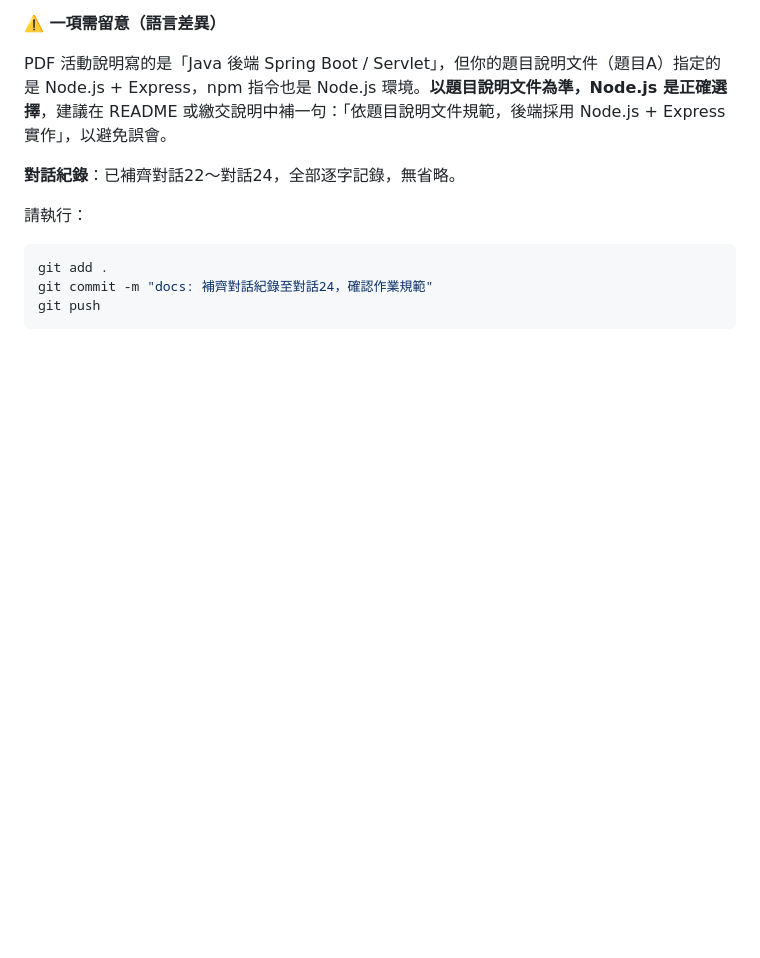
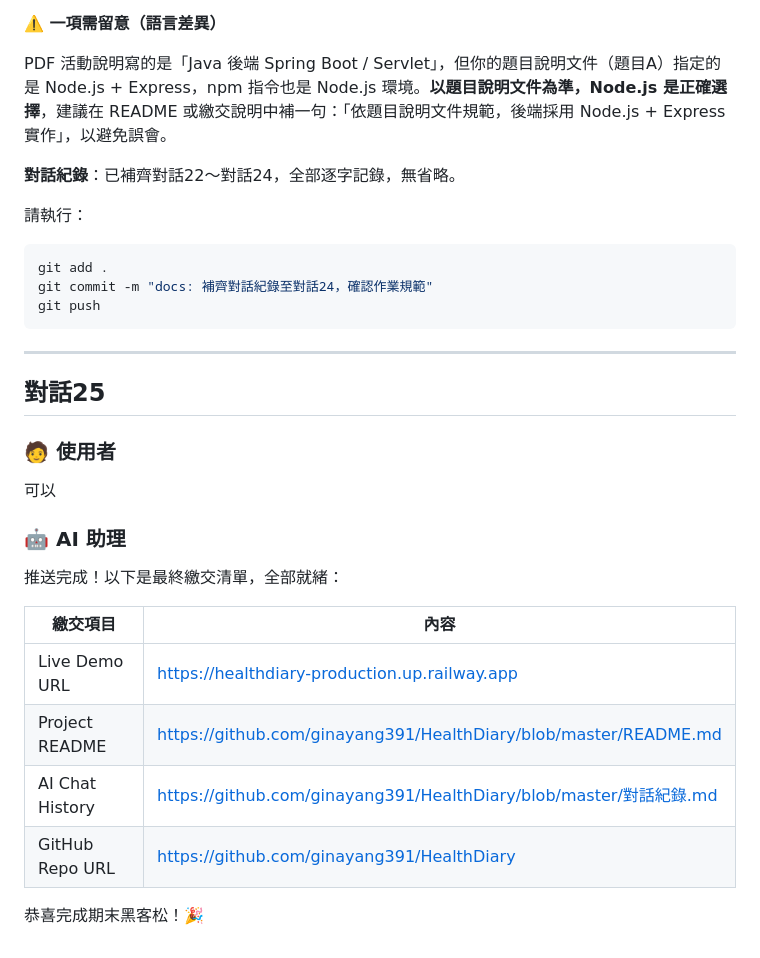
Before and after one commit to ginayang391/HealthDiary, a Markdown page: 對話紀錄.md, the part around the change. GitHub-like rendering; blank space fills up the shorter version.

Commit message:
docs: 補齊對話紀錄至對話25

````diff
--- a/對話紀錄.md
+++ b/對話紀錄.md
@@ -865,3 +865,24 @@ git add .
 git commit -m "docs: 補齊對話紀錄至對話24，確認作業規範"
 git push
 ```
+
+---
+
+## 對話25
+
+### 🧑 使用者
+
+可以
+
+### 🤖 AI 助理
+
+推送完成！以下是最終繳交清單，全部就緒：
+
+| 繳交項目 | 內容 |
+|----------|------|
+| Live Demo URL | https://healthdiary-production.up.railway.app |
+| Project README | https://github.com/ginayang391/HealthDiary/blob/master/README.md |
+| AI Chat History | https://github.com/ginayang391/HealthDiary/blob/master/對話紀錄.md |
+| GitHub Repo URL | https://github.com/ginayang391/HealthDiary |
+
+恭喜完成期末黑客松！🎉
````
